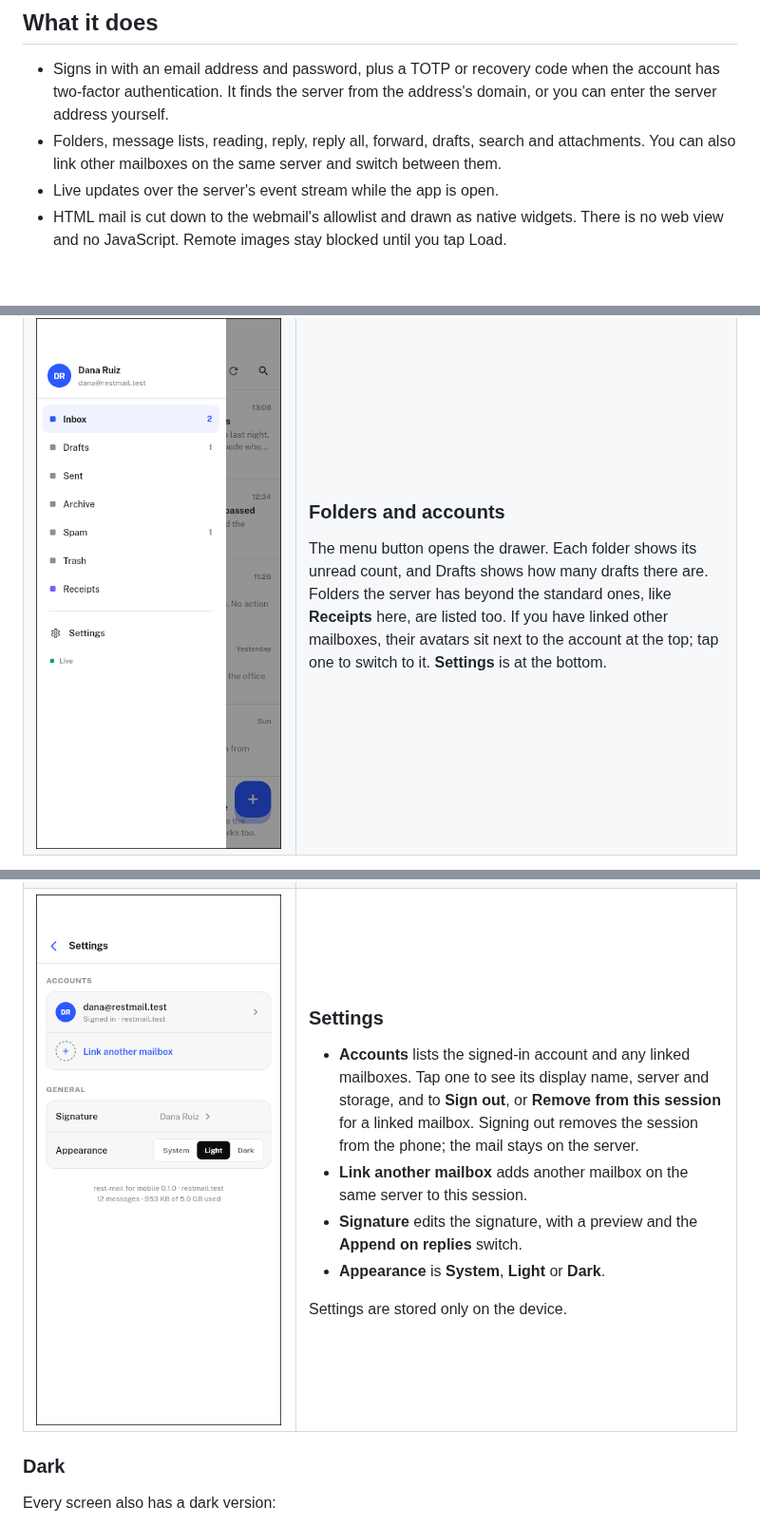
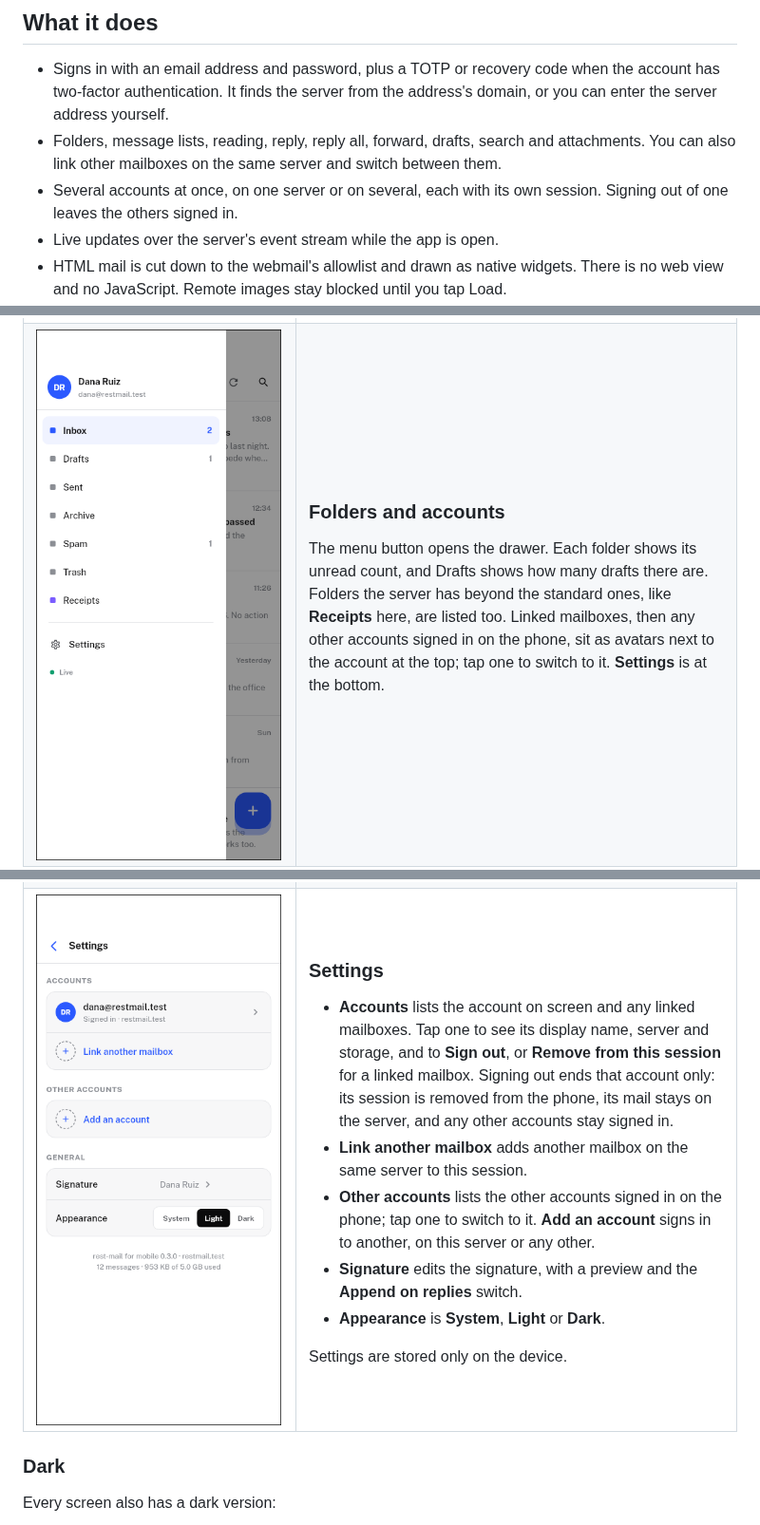
Before and after one commit to rest-mail/rest-mail-mobile, a Markdown page: README.md, 3 parts joined by grey strips. Shown at 95% size. Drawn GitHub-style; pictures changed too: media/05-settings.png; blank space fills up the shorter version.

```diff
--- a/README.md
+++ b/README.md
@@ -13,6 +13,8 @@ webmail uses, not IMAP.
 - Folders, message lists, reading, reply, reply all, forward, drafts, search
   and attachments. You can also link other mailboxes on the same server and
   switch between them.
+- Several accounts at once, on one server or on several, each with its own
+  session. Signing out of one leaves the others signed in.
 - Live updates over the server's event stream while the app is open.
 - HTML mail is cut down to the webmail's allowlist and drawn as native
   widgets. There is no web view and no JavaScript. Remote images stay blocked
@@ -84,9 +86,9 @@ otherwise. New mail arrives without a refresh.
 
 The menu button opens the drawer. Each folder shows its unread count, and
 Drafts shows how many drafts there are. Folders the server has beyond the
-standard ones, like **Receipts** here, are listed too. If you have linked other
-mailboxes, their avatars sit next to the account at the top; tap one to switch
-to it. **Settings** is at the bottom.
+standard ones, like **Receipts** here, are listed too. Linked mailboxes, then
+any other accounts signed in on the phone, sit as avatars next to the account
+at the top; tap one to switch to it. **Settings** is at the bottom.
 
 </td>
 </tr>
@@ -164,12 +166,16 @@ searches. Recent searches are kept only until the app closes.
 
 ### Settings
 
-- **Accounts** lists the signed-in account and any linked mailboxes. Tap one
+- **Accounts** lists the account on screen and any linked mailboxes. Tap one
   to see its display name, server and storage, and to **Sign out**, or
-  **Remove from this session** for a linked mailbox. Signing out removes the
-  session from the phone; the mail stays on the server.
+  **Remove from this session** for a linked mailbox. Signing out ends that
+  account only: its session is removed from the phone, its mail stays on the
+  server, and any other accounts stay signed in.
 - **Link another mailbox** adds another mailbox on the same server to this
   session.
+- **Other accounts** lists the other accounts signed in on the phone; tap one
+  to switch to it. **Add an account** signs in to another, on this server or
+  any other.
 - **Signature** edits the signature, with a preview and the **Append on
   replies** switch.
 - **Appearance** is **System**, **Light** or **Dark**.
```
Also changed, not shown: other parts of README.md (+1 -1 lines), media/05-settings-dark.png, 3 other files.
